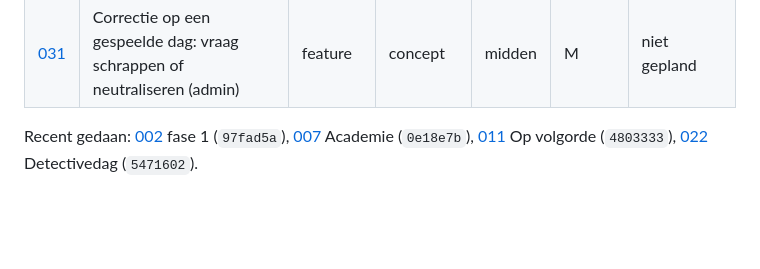
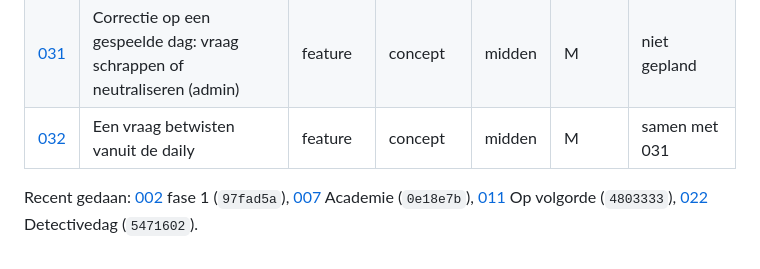
Before and after one commit to sanderphilipsen/truiketrek, a Markdown page: docs/backlog/README.md, the part around the change. Drawn GitHub-style; blank space fills up the shorter version.

Commit message:
Backlog: 032 een vraag betwisten vanuit de daily
Co-Authored-By: Claude Opus 5.5 <noreply@anthropic.com>

```diff
--- a/docs/backlog/README.md
+++ b/docs/backlog/README.md
@@ -57,5 +57,6 @@ Lopende planning: [planning-2026-10-23.md](planning-2026-10-23.md) (week 44 t/m
 | [029](029-vraagtype-estafette.md) | Vraagtype "Estafette" | feature | idee | midden | M | niet gepland |
 | [030](030-vraagtype-schat-het-getal.md) | Vraagtype "Schat het getal" | feature | idee | midden | S | niet gepland |
 | [031](031-correctie-gespeelde-dag.md) | Correctie op een gespeelde dag: vraag schrappen of neutraliseren (admin) | feature | concept | midden | M | niet gepland |
+| [032](032-vraag-betwisten.md) | Een vraag betwisten vanuit de daily | feature | concept | midden | M | samen met 031 |
 
 Recent gedaan: [002](002-herwerking-klassementen.md) fase 1 (`97fad5a`), [007](007-gemiste-daily-naspelen.md) Academie (`0e18e7b`), [011](011-vraagtype-op-volgorde.md) Op volgorde (`4803333`), [022](022-detectivedag.md) Detectivedag (`5471602`).
```
Also changed, not shown: docs/backlog/032-vraag-betwisten.md (added, +56 -0 lines).
